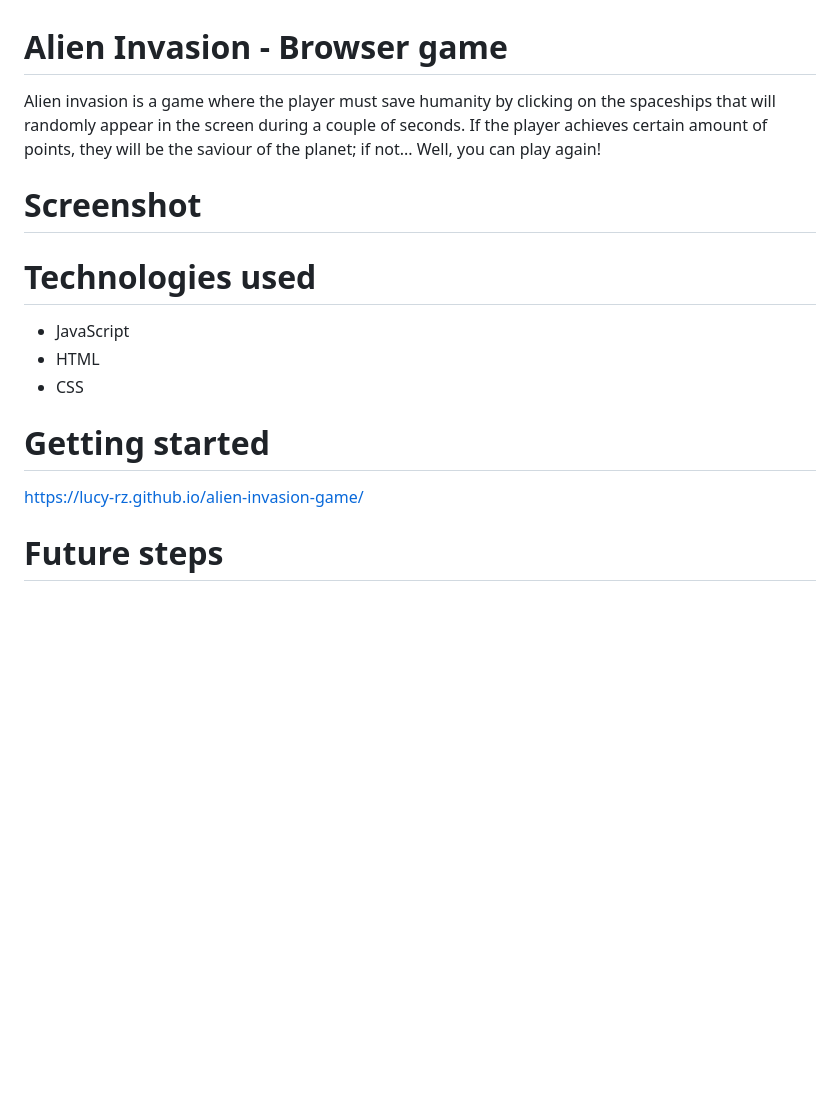
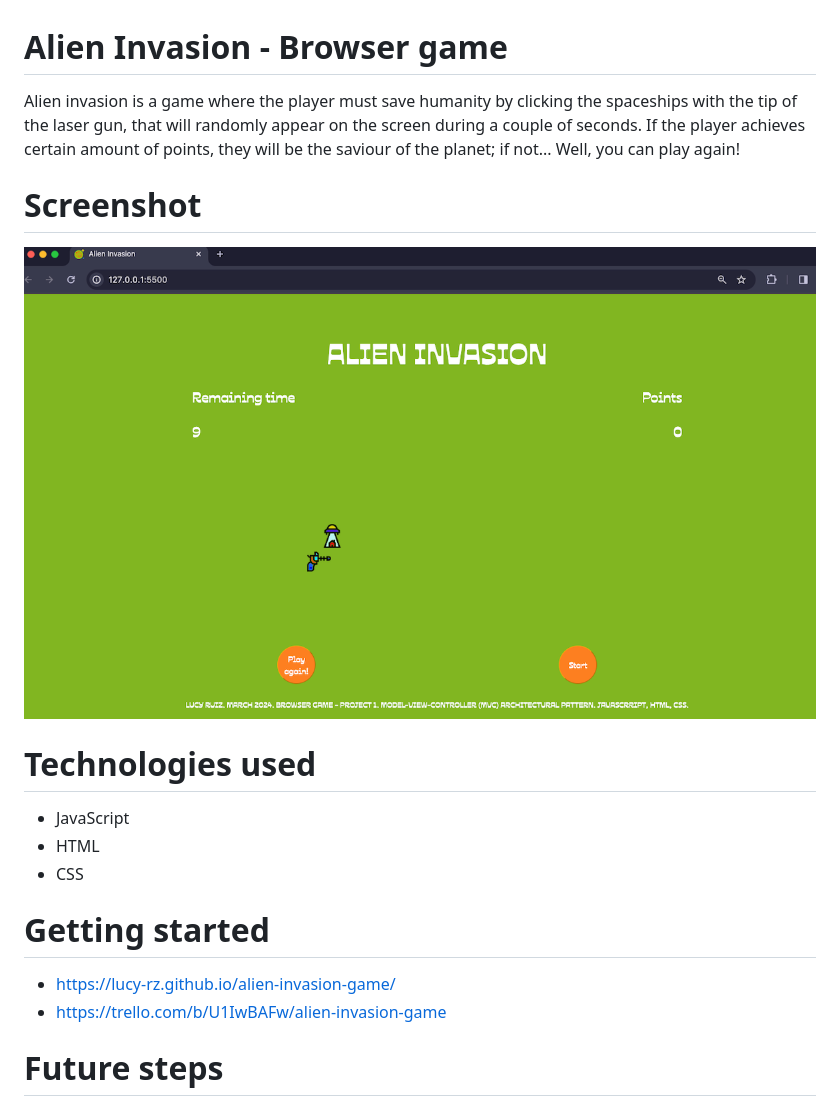
Before and after one commit to lucy-rz/alien-invasion-game, a Markdown page: game-project-readme-starter.md, the part around the change. Drawn GitHub-style; pictures changed too: wireframe/images/ai-game-screenshot.png (added); blank space fills up the shorter version.

Commit message:
complete readme, improve UI

```diff
--- a/game-project-readme-starter.md
+++ b/game-project-readme-starter.md
@@ -1,9 +1,9 @@
 # Alien Invasion - Browser game
-Alien invasion is a game where the player must save humanity by clicking on the spaceships that will randomly appear in the screen during a couple of seconds.
+Alien invasion is a game where the player must save humanity by clicking the spaceships with the tip of the laser gun, that will randomly appear on the screen during a couple of seconds.
 If the player achieves certain amount of points, they will be the saviour of the planet; if not... Well, you can play again!
 
 # Screenshot
-
+![screenshot](wireframe/images/ai-game-screenshot.png)
 
 # Technologies used
 - JavaScript
@@ -11,7 +11,8 @@ If the player achieves certain amount of points, they will be the saviour of the
 - CSS
 
 # Getting started
-https://lucy-rz.github.io/alien-invasion-game/
+- https://lucy-rz.github.io/alien-invasion-game/
+- https://trello.com/b/U1IwBAFw/alien-invasion-game
 
 # Future steps
 - Create levels based on time and points.
```
Also changed, not shown: 3 other files.
